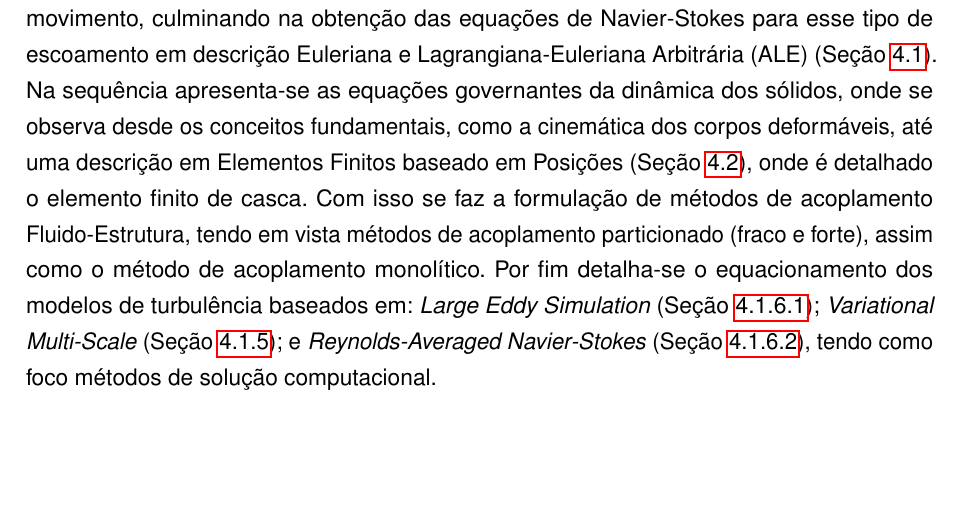
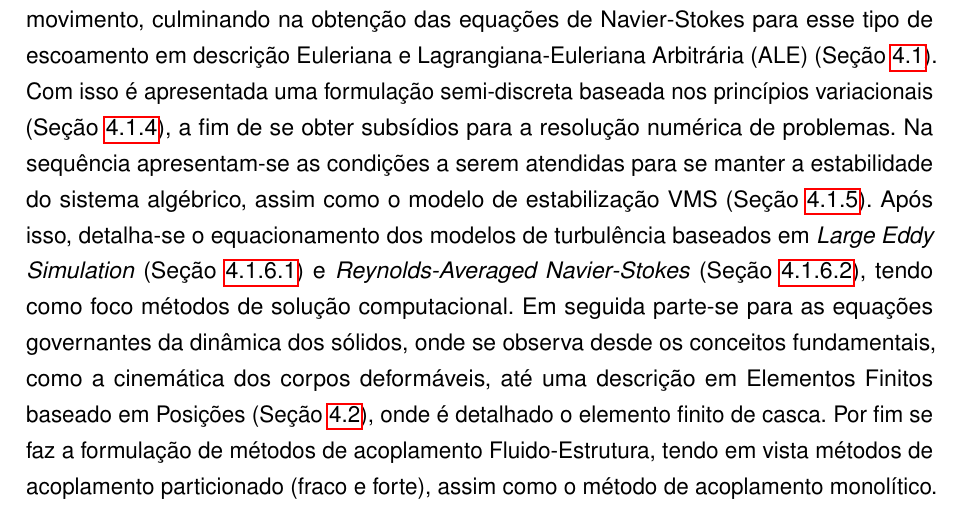
Before and after one commit to raksanches/QualificacaoMatheus, a LaTeX thesis (main.tex, which reads Capitulos/C3-FundTeorica/C3-FundTeorica.tex): part of page 37 of 117, cut so that both start at the same text, the shorter picture padded with empty space. Compiled offline with pdfLaTeX.

Commit message:
Atualizacao - Fundamentacao Teorica

```diff
--- a/Capitulos/C3-FundTeorica/C3-FundTeorica.tex
+++ b/Capitulos/C3-FundTeorica/C3-FundTeorica.tex
@@ -2,7 +2,7 @@
 \chapter{Fundamentação Teórica} \label{FT}
 %==================================================================================================
 
-O presente capítulo apresenta inicialmente as equações governantes que descrevem a dinâmica dos fluidos, em especial aquelas voltadas para escoamentos incompressíveis levando em consideração os princípios da conservação de massa e da quantidade de movimento, culminando na obtenção das equações de Navier-Stokes para esse tipo de escoamento em descrição Euleriana e Lagrangiana-Euleriana Arbitrária (ALE) (Seção \ref{EGDF}). Na sequência apresenta-se as equações governantes da dinâmica dos sólidos, onde se observa desde os conceitos fundamentais, como a cinemática dos corpos deformáveis, até uma descrição em Elementos Finitos baseado em Posições (Seção \ref{EGDS}), onde é detalhado o elemento finito de casca. Com isso se faz a formulação de métodos de acoplamento Fluido-Estrutura, tendo em vista métodos de acoplamento particionado (fraco e forte), assim como o método de acoplamento monolítico. Por fim detalha-se o equacionamento dos modelos de turbulência baseados em: \textit{Large Eddy Simulation} (Seção \ref{LES}); \textit{Variational Multi-Scale} (Seção \ref{VMS}); e \textit{Reynolds-Averaged Navier-Stokes} (Seção \ref{RANS}), tendo como foco métodos de solução computacional.
+O presente capítulo apresenta inicialmente as equações governantes que descrevem a dinâmica dos fluidos, em especial aquelas voltadas para escoamentos incompressíveis levando em consideração os princípios da conservação de massa e da quantidade de movimento, culminando na obtenção das equações de Navier-Stokes para esse tipo de escoamento em descrição Euleriana e Lagrangiana-Euleriana Arbitrária (ALE) (Seção \ref{EGDF}). Com isso é apresentada uma formulação semi-discreta baseada nos princípios variacionais (Seção \ref{FSD}), a fim de se obter subsídios para a resolução numérica de problemas. Na sequência apresentam-se as condições a serem atendidas para se manter a estabilidade do sistema algébrico, assim como o modelo de estabilização VMS (Seção \ref{VMS}). Após isso, detalha-se o equacionamento dos modelos de turbulência baseados em \textit{Large Eddy Simulation} (Seção \ref{LES}) e \textit{Reynolds-Averaged Navier-Stokes} (Seção \ref{RANS}), tendo como foco métodos de solução computacional. Em seguida parte-se para as equações governantes da dinâmica dos sólidos, onde se observa desde os conceitos fundamentais, como a cinemática dos corpos deformáveis, até uma descrição em Elementos Finitos baseado em Posições (Seção \ref{EGDS}), onde é detalhado o elemento finito de casca. Por fim se faz a formulação de métodos de acoplamento Fluido-Estrutura, tendo em vista métodos de acoplamento particionado (fraco e forte), assim como o método de acoplamento monolítico.
 
 %\subfile{S1-Conceitos}
 \input{Capitulos/C3-FundTeorica/S3-CFD}
```
Also changed, not shown: Capitulos/C2-EstadoArte.tex (+1 -1 lines).
